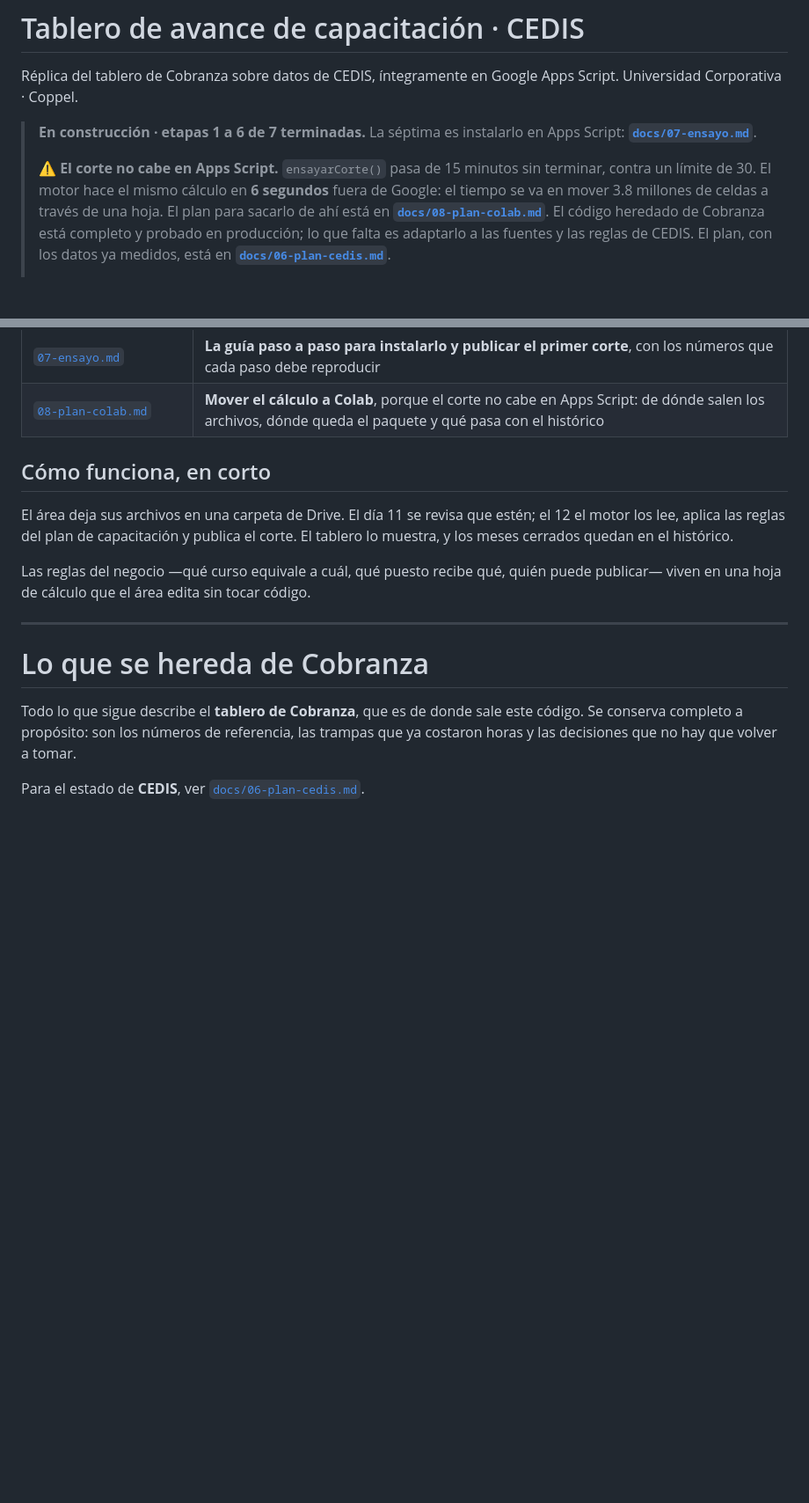
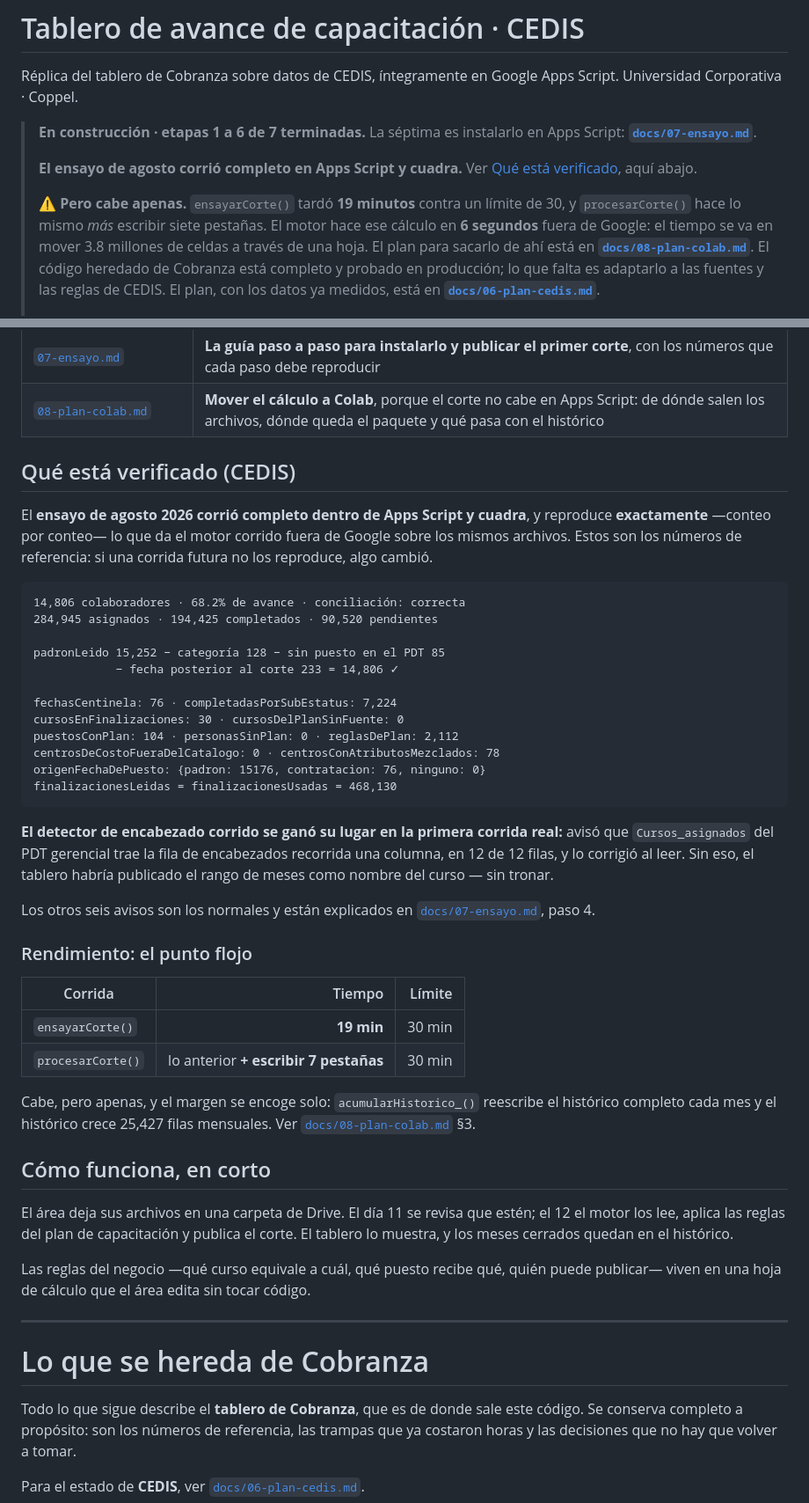
Before and after one commit to EstebanLobo16/Dashboard---CEDIS2.0, a Markdown page: README.md, 2 parts joined by grey strips. Shown at 88% size. GitHub-like rendering; blank space fills up the shorter version.

Commit message:
El ensayo de agosto corrió en Apps Script: 19 minutos, y cuadra exacto
Primera corrida real dentro de Google, sobre los archivos del área. Los
23 conteos coinciden UNO POR UNO con lo que da el motor corrido en Node
sobre los mismos archivos:

  14,806 colaboradores · 68.2% de avance · conciliación correcta
  284,945 asignados · 194,425 completados · 90,520 pendientes
  15,252 − 128 categoría − 85 sin puesto − 233 fecha posterior = 14,806

El detector de encabezado corrido se ganó su lugar en la primera corrida
real: avisó que Cursos_asignados del PDT gerencial trae la fila de
encabezados recorrida una columna, en 12 de 12 filas, y lo corrigió al
leer. Sin eso el tablero habría publicado el rango de meses como nombre del
curso, sin tronar.

Sobre el tiempo: 19 minutos contra un límite de 30. Cabe, pero apenas, y
procesarCorte() hace lo mismo MÁS escribir siete pestañas. El plan de Colab
sigue en pie; lo que cambia es que ahora se puede publicar agosto y
construirlo sin prisa.

Los números quedan en el README como referencia, que es lo que pedía el
paso 9 de la guía del ensayo.

Co-Authored-By: Claude Opus 5 <noreply@anthropic.com>
Claude-Session: https://claude.ai/code/session_01E5kDMLhXD4hwPaXYdzbwyY

````diff
--- a/README.md
+++ b/README.md
@@ -6,11 +6,14 @@ Apps Script. Universidad Corporativa · Coppel.
 > **En construcción · etapas 1 a 6 de 7 terminadas.** La séptima es instalarlo
 > en Apps Script: **[`docs/07-ensayo.md`](docs/07-ensayo.md)**.
 >
-> ⚠ **El corte no cabe en Apps Script.** `ensayarCorte()` pasa de 15 minutos sin
-> terminar, contra un límite de 30. El motor hace el mismo cálculo en **6
-> segundos** fuera de Google: el tiempo se va en mover 3.8 millones de celdas a
-> través de una hoja. El plan para sacarlo de ahí está en
-> **[`docs/08-plan-colab.md`](docs/08-plan-colab.md)**. El código heredado de Cobranza
+> **El ensayo de agosto corrió completo en Apps Script y cuadra.** Ver
+> [Qué está verificado](#qué-está-verificado-cedis), aquí abajo.
+>
+> ⚠ **Pero cabe apenas.** `ensayarCorte()` tardó **19 minutos** contra un límite
+> de 30, y `procesarCorte()` hace lo mismo *más* escribir siete pestañas. El
+> motor hace ese cálculo en **6 segundos** fuera de Google: el tiempo se va en
+> mover 3.8 millones de celdas a través de una hoja. El plan para sacarlo de ahí
+> está en **[`docs/08-plan-colab.md`](docs/08-plan-colab.md)**. El código heredado de Cobranza
 > está completo y probado en producción; lo que falta es adaptarlo a las fuentes
 > y las reglas de CEDIS. El plan, con los datos ya medidos, está en
 > **[`docs/06-plan-cedis.md`](docs/06-plan-cedis.md)**.
@@ -60,6 +63,47 @@ Apps Script. Universidad Corporativa · Coppel.
 | [`06-plan-cedis.md`](docs/06-plan-cedis.md) | **El plan de trabajo del tablero de CEDIS**: los datos medidos, las siete diferencias con Cobranza y las etapas |
 | [`07-ensayo.md`](docs/07-ensayo.md) | **La guía paso a paso para instalarlo y publicar el primer corte**, con los números que cada paso debe reproducir |
 | [`08-plan-colab.md`](docs/08-plan-colab.md) | **Mover el cálculo a Colab**, porque el corte no cabe en Apps Script: de dónde salen los archivos, dónde queda el paquete y qué pasa con el histórico |
+
+## Qué está verificado (CEDIS)
+
+El **ensayo de agosto 2026 corrió completo dentro de Apps Script y cuadra**, y
+reproduce **exactamente** —conteo por conteo— lo que da el motor corrido fuera de
+Google sobre los mismos archivos. Estos son los números de referencia: si una
+corrida futura no los reproduce, algo cambió.
+
+```
+14,806 colaboradores · 68.2% de avance · conciliación: correcta
+284,945 asignados · 194,425 completados · 90,520 pendientes
+
+padronLeido 15,252 − categoría 128 − sin puesto en el PDT 85
+            − fecha posterior al corte 233 = 14,806 ✓
+
+fechasCentinela: 76 · completadasPorSubEstatus: 7,224
+cursosEnFinalizaciones: 30 · cursosDelPlanSinFuente: 0
+puestosConPlan: 104 · personasSinPlan: 0 · reglasDePlan: 2,112
+centrosDeCostoFueraDelCatalogo: 0 · centrosConAtributosMezclados: 78
+origenFechaDePuesto: {padron: 15176, contratacion: 76, ninguno: 0}
+finalizacionesLeidas = finalizacionesUsadas = 468,130
+```
+
+**El detector de encabezado corrido se ganó su lugar en la primera corrida real:**
+avisó que `Cursos_asignados` del PDT gerencial trae la fila de encabezados
+recorrida una columna, en 12 de 12 filas, y lo corrigió al leer. Sin eso, el
+tablero habría publicado el rango de meses como nombre del curso — sin tronar.
+
+Los otros seis avisos son los normales y están explicados en
+[`docs/07-ensayo.md`](docs/07-ensayo.md), paso 4.
+
+### Rendimiento: el punto flojo
+
+| Corrida | Tiempo | Límite |
+|---|---:|---:|
+| `ensayarCorte()` | **19 min** | 30 min |
+| `procesarCorte()` | lo anterior **+ escribir 7 pestañas** | 30 min |
+
+Cabe, pero apenas, y el margen se encoge solo: `acumularHistorico_()` reescribe
+el histórico completo cada mes y el histórico crece 25,427 filas mensuales. Ver
+[`docs/08-plan-colab.md`](docs/08-plan-colab.md) §3.
 
 ## Cómo funciona, en corto
 
````
Also changed, not shown: docs/08-plan-colab.md (+5 -1 lines).
